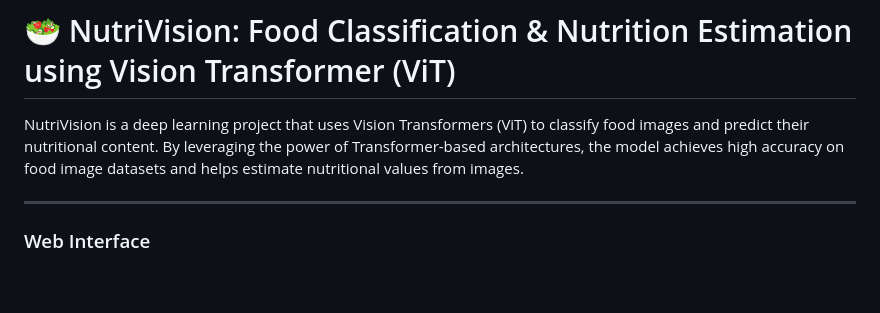
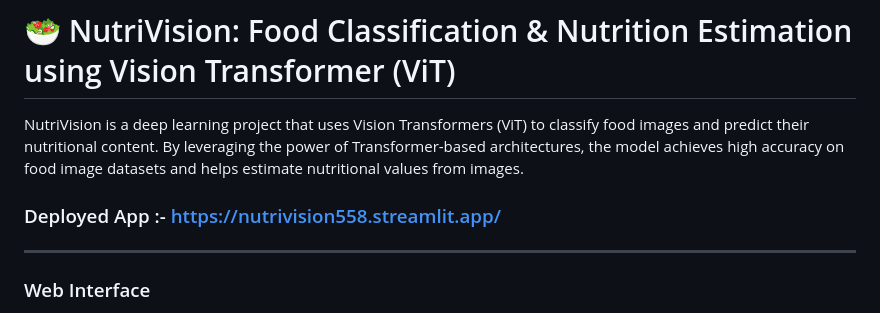
Before and after one commit to officialamit558/NutriVision-, a Markdown page: README.md, the part around the change. Rendered like a GitHub page; blank space fills up the shorter version.

```diff
--- a/README.md
+++ b/README.md
@@ -1,7 +1,7 @@
 # 🥗 NutriVision: Food Classification & Nutrition Estimation using Vision Transformer (ViT)
 
 NutriVision is a deep learning project that uses Vision Transformers (ViT) to classify food images and predict their nutritional content. By leveraging the power of Transformer-based architectures, the model achieves high accuracy on food image datasets and helps estimate nutritional values from images.
-
+### Deployed App :- https://nutrivision558.streamlit.app/
 ---
 ### Web Interface
 ![Input Image](https://github.com/officialamit558/NutriVision/blob/main/Screenshot%202025-05-12%20103357.png)
```
